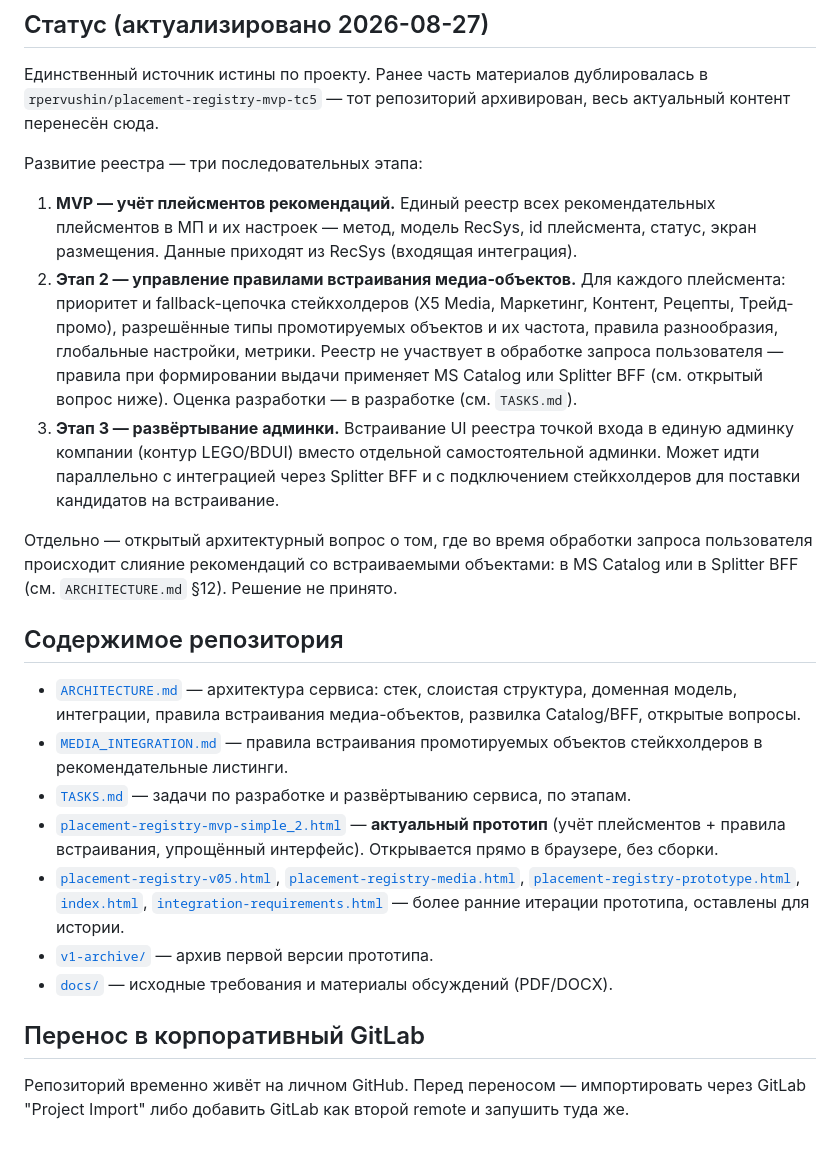
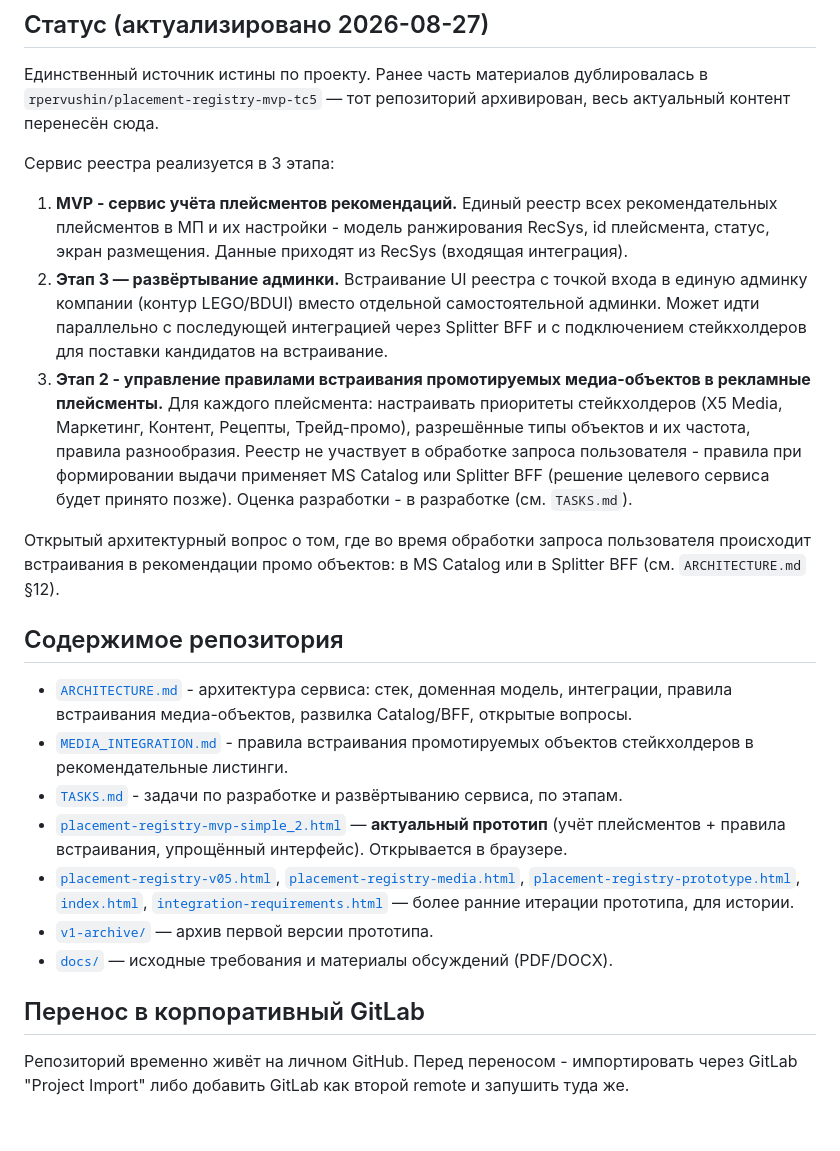
Before and after one commit to rpervushin/placement-registry-tc5, a Markdown page: README.md, the part around the change. Drawn GitHub-style.

```diff
--- a/README.md
+++ b/README.md
@@ -8,46 +8,46 @@
 `rpervushin/placement-registry-mvp-tc5` — тот репозиторий архивирован, весь актуальный
 контент перенесён сюда.
 
-Развитие реестра — три последовательных этапа:
+Сервис реестра реализуется в 3 этапа:
 
-1. **MVP — учёт плейсментов рекомендаций.** Единый реестр всех рекомендательных плейсментов
-   в МП и их настроек — метод, модель RecSys, id плейсмента, статус, экран размещения.
+1. **MVP - сервис учёта плейсментов рекомендаций.** Единый реестр всех рекомендательных плейсментов
+   в МП и их настройки - модель ранжирования RecSys, id плейсмента, статус, экран размещения.
    Данные приходят из RecSys (входящая интеграция).
-2. **Этап 2 — управление правилами встраивания медиа-объектов.** Для каждого плейсмента:
-   приоритет и fallback-цепочка стейкхолдеров (X5 Media, Маркетинг, Контент, Рецепты,
-   Трейд-промо), разрешённые типы промотируемых объектов и их частота, правила
-   разнообразия, глобальные настройки, метрики. Реестр не участвует в обработке запроса
-   пользователя — правила при формировании выдачи применяет MS Catalog или Splitter BFF
-   (см. открытый вопрос ниже). Оценка разработки — в разработке (см. `TASKS.md`).
-3. **Этап 3 — развёртывание админки.** Встраивание UI реестра точкой входа в единую
+2. **Этап 3 — развёртывание админки.** Встраивание UI реестра с точкой входа в единую
    админку компании (контур LEGO/BDUI) вместо отдельной самостоятельной админки. Может
-   идти параллельно с интеграцией через Splitter BFF и с подключением стейкхолдеров для
+   идти параллельно с последующей интеграцией через Splitter BFF и с подключением стейкхолдеров для
    поставки кандидатов на встраивание.
+3. **Этап 2 - управление правилами встраивания промотируемых медиа-объектов в рекламные плейсменты.**
+   Для каждого плейсмента:
+   настраивать приоритеты стейкхолдеров (X5 Media, Маркетинг, Контент, Рецепты,
+   Трейд-промо), разрешённые типы объектов и их частота, правила разнообразия. Реестр не участвует в обработке запроса
+   пользователя - правила при формировании выдачи применяет MS Catalog или Splitter BFF
+   (решение целевого сервиса будет принято позже). Оценка разработки - в разработке (см. `TASKS.md`).
 
-Отдельно — открытый архитектурный вопрос о том, где во время обработки запроса пользователя
-происходит слияние рекомендаций со встраиваемыми объектами: в MS Catalog или в Splitter BFF
-(см. `ARCHITECTURE.md` §12). Решение не принято.
+Открытый архитектурный вопрос о том, где во время обработки запроса пользователя
+происходит встраивания в рекомендации промо объектов: в MS Catalog или в Splitter BFF
+(см. `ARCHITECTURE.md` §12).
 
 ## Содержимое репозитория
 
-- [`ARCHITECTURE.md`](./ARCHITECTURE.md) — архитектура сервиса: стек, слоистая структура,
+- [`ARCHITECTURE.md`](./ARCHITECTURE.md) - архитектура сервиса: стек,
   доменная модель, интеграции, правила встраивания медиа-объектов, развилка Catalog/BFF,
   открытые вопросы.
-- [`MEDIA_INTEGRATION.md`](./MEDIA_INTEGRATION.md) — правила встраивания промотируемых
+- [`MEDIA_INTEGRATION.md`](./MEDIA_INTEGRATION.md) - правила встраивания промотируемых
   объектов стейкхолдеров в рекомендательные листинги.
-- [`TASKS.md`](./TASKS.md) — задачи по разработке и развёртыванию сервиса, по этапам.
+- [`TASKS.md`](./TASKS.md) - задачи по разработке и развёртыванию сервиса, по этапам.
 - [`placement-registry-mvp-simple_2.html`](./placement-registry-mvp-simple_2.html) —
   **актуальный прототип** (учёт плейсментов + правила встраивания, упрощённый интерфейс).
-  Открывается прямо в браузере, без сборки.
+  Открывается в браузере.
 - [`placement-registry-v05.html`](./placement-registry-v05.html),
   [`placement-registry-media.html`](./placement-registry-media.html),
   [`placement-registry-prototype.html`](./placement-registry-prototype.html),
   [`index.html`](./index.html), [`integration-requirements.html`](./integration-requirements.html) —
-  более ранние итерации прототипа, оставлены для истории.
+  более ранние итерации прототипа, для истории.
 - [`v1-archive/`](./v1-archive) — архив первой версии прототипа.
 - [`docs/`](./docs) — исходные требования и материалы обсуждений (PDF/DOCX).
 
 ## Перенос в корпоративный GitLab
 
-Репозиторий временно живёт на личном GitHub. Перед переносом — импортировать через GitLab
+Репозиторий временно живёт на личном GitHub. Перед переносом - импортировать через GitLab
 "Project Import" либо добавить GitLab как второй remote и запушить туда же.
```
